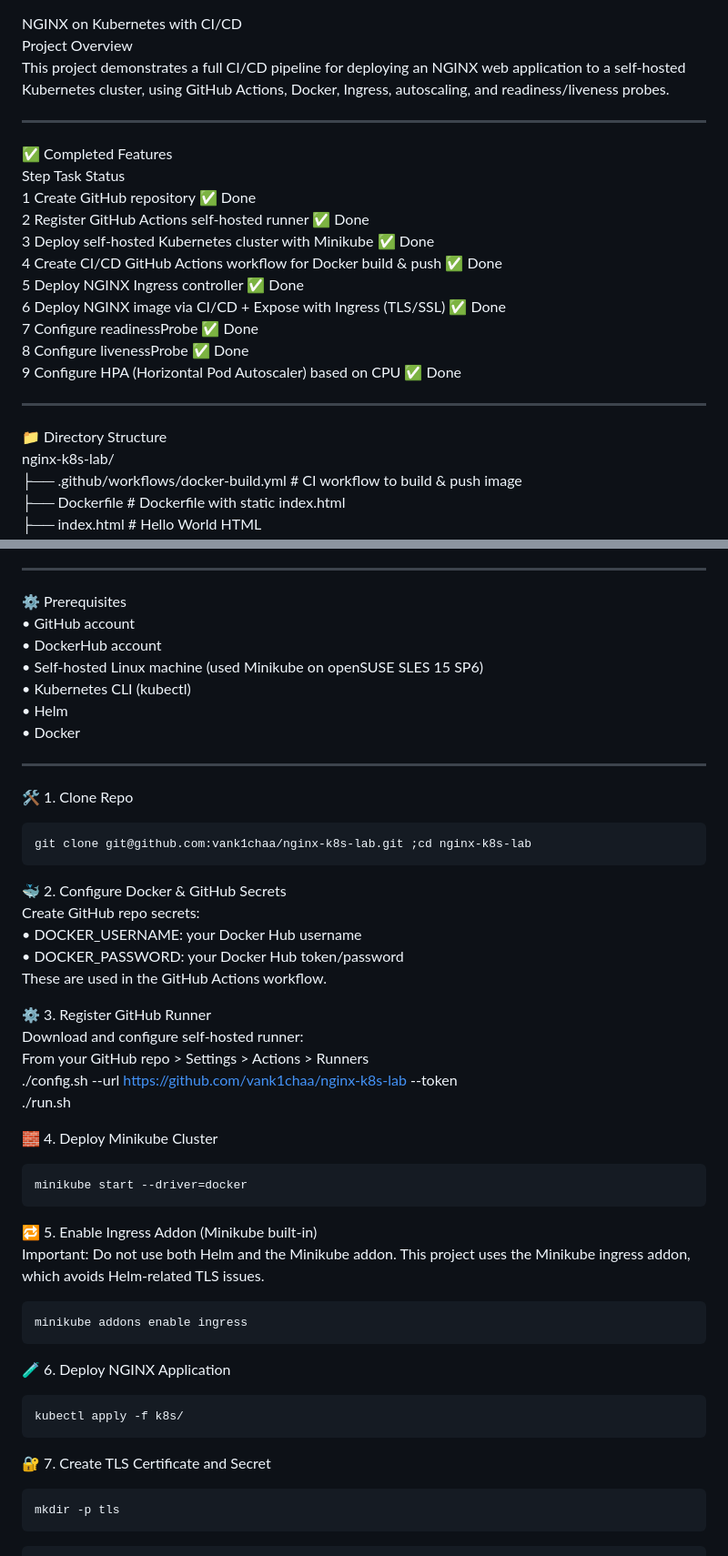
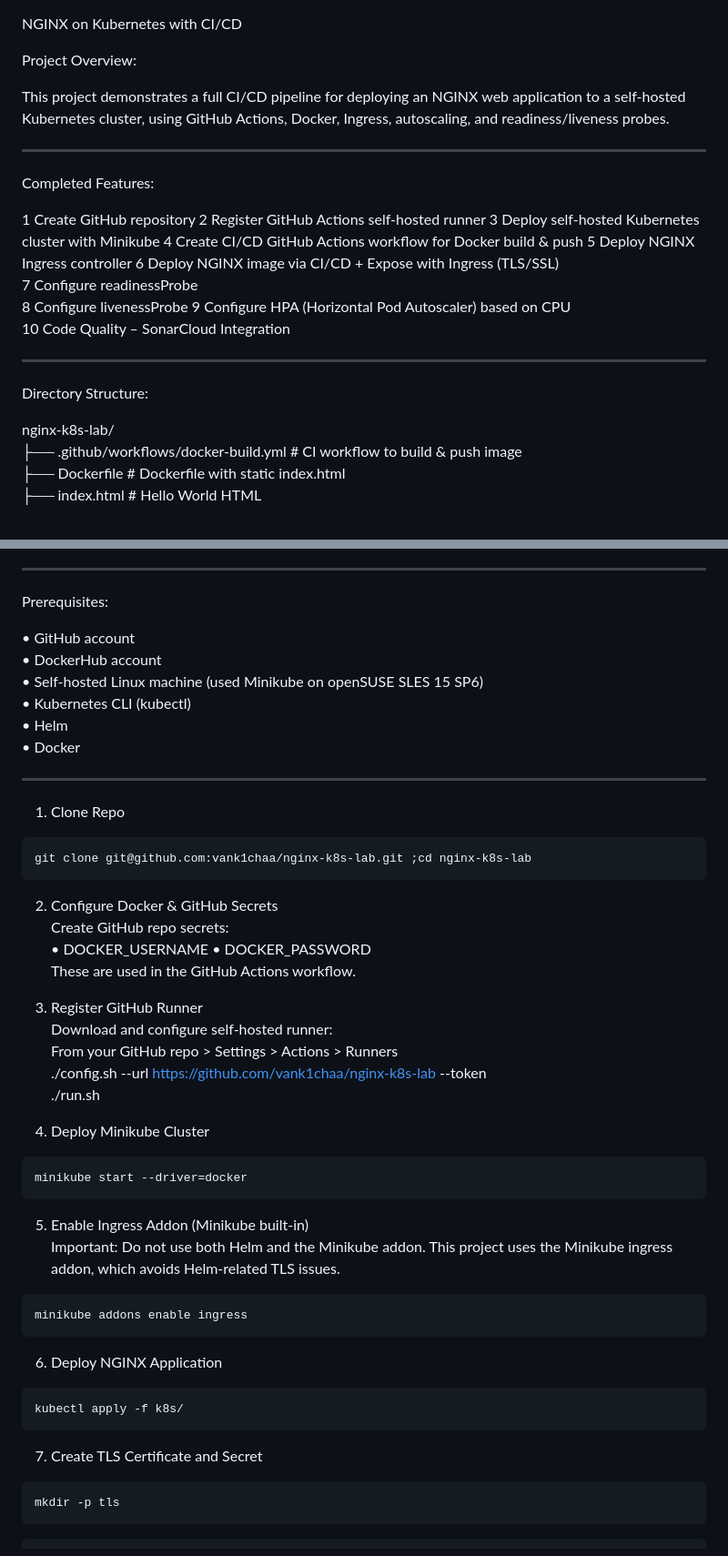
Before and after one commit to vank1chaa/nginx-k8s-lab, a Markdown page: README.md, 2 parts joined by grey strips. Shown: that part at 91% size. GitHub-like rendering.

````diff
--- a/README.md
+++ b/README.md
@@ -1,21 +1,24 @@
 NGINX on Kubernetes with CI/CD
-Project Overview
+
+Project Overview:
+
 This project demonstrates a full CI/CD pipeline for deploying an NGINX web application to a self-hosted Kubernetes cluster, using GitHub Actions, Docker, Ingress, autoscaling, and readiness/liveness probes.
 ________________________________________
-✅ Completed Features
-Step	Task	Status
-1	Create GitHub repository	✅ Done
-2	Register GitHub Actions self-hosted runner	✅ Done
-3	Deploy self-hosted Kubernetes cluster with Minikube	✅ Done
-4	Create CI/CD GitHub Actions workflow for Docker build & push	✅ Done
-5	Deploy NGINX Ingress controller	✅ Done
-6	Deploy NGINX image via CI/CD + Expose with Ingress (TLS/SSL)	✅ Done
-7	Configure readinessProbe	✅ Done
-8	Configure livenessProbe	✅ Done
-9	Configure HPA (Horizontal Pod Autoscaler) based on CPU	✅ Done
+Completed Features:
 
+1	Create GitHub repository
+2	Register GitHub Actions self-hosted runner
+3	Deploy self-hosted Kubernetes cluster with Minikube
+4	Create CI/CD GitHub Actions workflow for Docker build & push
+5	Deploy NGINX Ingress controller
+6	Deploy NGINX image via CI/CD + Expose with Ingress (TLS/SSL)
+7	Configure readinessProbe
+8	Configure livenessProbe
+9	Configure HPA (Horizontal Pod Autoscaler) based on CPU
+10 Code Quality – SonarCloud Integration
 ________________________________________
-📁 Directory Structure
+Directory Structure:
+
 nginx-k8s-lab/
 ├── .github/workflows/docker-build.yml   # CI workflow to build & push image
 ├── Dockerfile                           # Dockerfile with static index.html
@@ -30,7 +33,8 @@ nginx-k8s-lab/
 └── README.md
 
 ________________________________________
-⚙️ Prerequisites
+Prerequisites:
+
 •	GitHub account
 •	DockerHub account
 •	Self-hosted Linux machine (used Minikube on openSUSE SLES 15 SP6)
@@ -39,37 +43,37 @@ ________________________________________
 •	Docker
 
 ________________________________________
-🛠️ 1. Clone Repo
+1. Clone Repo
 ```bash
 git clone git@github.com:vank1chaa/nginx-k8s-lab.git ;cd nginx-k8s-lab
 ```
-🐳 2. Configure Docker & GitHub Secrets
+2. Configure Docker & GitHub Secrets
 Create GitHub repo secrets:
-•	DOCKER_USERNAME: your Docker Hub username
-•	DOCKER_PASSWORD: your Docker Hub token/password
+•	DOCKER_USERNAME
+•	DOCKER_PASSWORD
 These are used in the GitHub Actions workflow.
 
-⚙️ 3. Register GitHub Runner
+3. Register GitHub Runner
 Download and configure self-hosted runner:
 From your GitHub repo > Settings > Actions > Runners
 ./config.sh --url https://github.com/vank1chaa/nginx-k8s-lab --token <TOKEN>
 ./run.sh
 
-🧱 4. Deploy Minikube Cluster
+4. Deploy Minikube Cluster
 ```bash
 minikube start --driver=docker
 ```
-🔁 5. Enable Ingress Addon (Minikube built-in)
+5. Enable Ingress Addon (Minikube built-in)
 Important: Do not use both Helm and the Minikube addon. This project uses the Minikube ingress addon, which avoids Helm-related TLS issues.
 ```bash
 minikube addons enable ingress
 ```
 
-🧪 6. Deploy NGINX Application
+6. Deploy NGINX Application
 ```bash
 kubectl apply -f k8s/
 ```
-🔐 7. Create TLS Certificate and Secret
+7. Create TLS Certificate and Secret
 ```bash
 mkdir -p tls
 ```
````
Also changed, not shown: other parts of README.md (+7 -16 lines).
